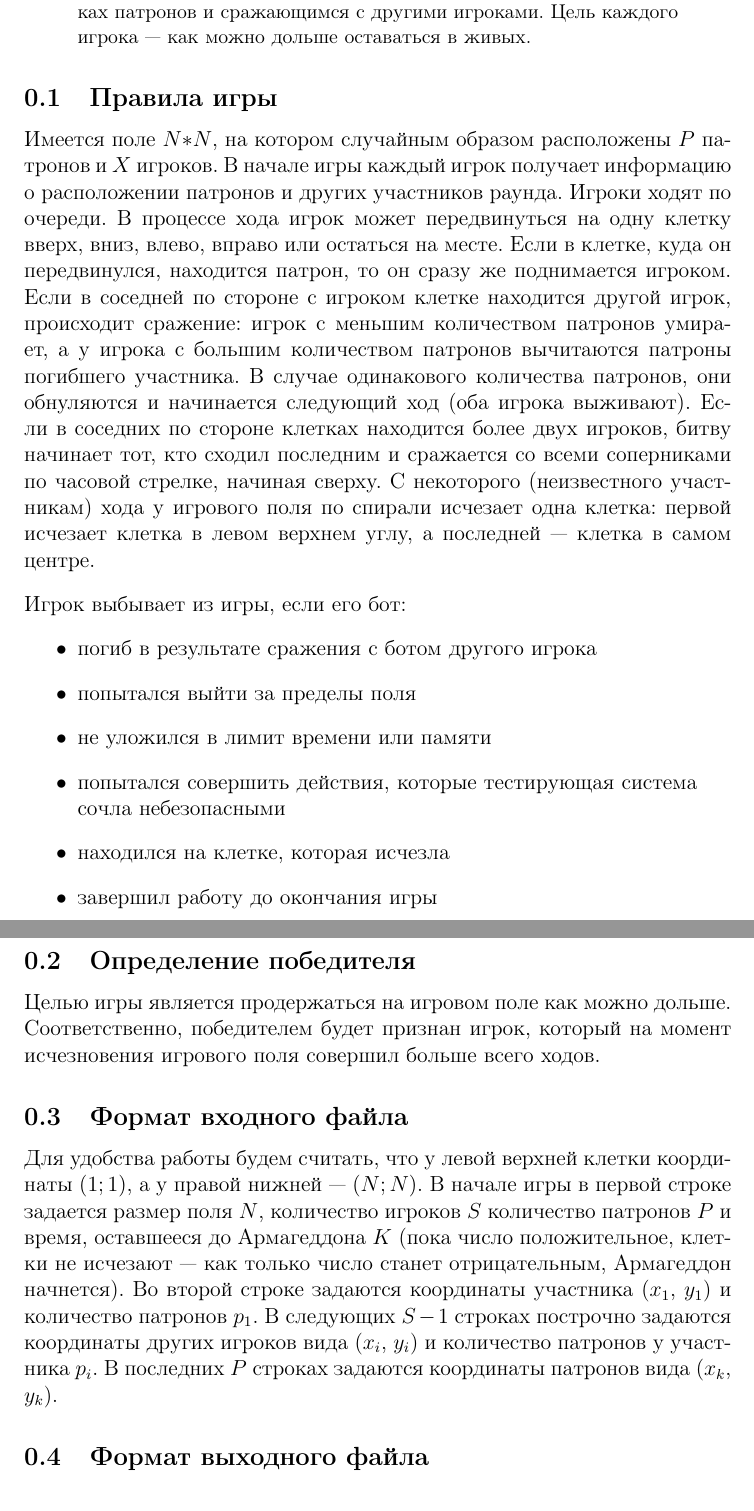
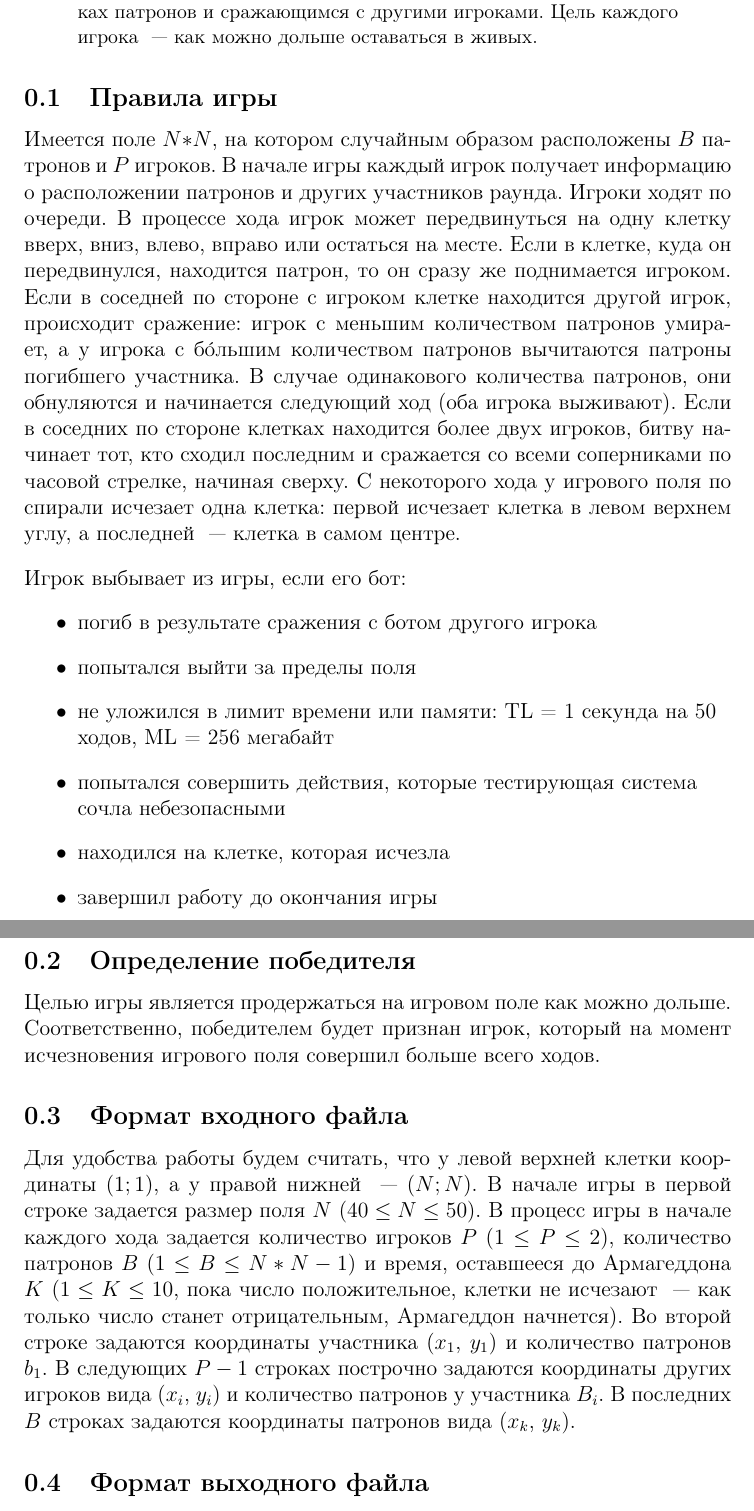
Before and after one commit to parallel-p/play, a LaTeX paper (games/pepelac/statements.tex): two parts of pages 1 and 2 of 3, joined at a grey line, cut so that both start at the same text. Compiled offline with pdfLaTeX.

Commit message:
Add new version of statements

```diff
--- a/games/pepelac/statements.tex
+++ b/games/pepelac/statements.tex
@@ -10,16 +10,17 @@
 
 \end{center}
 \begin{abstract}
-Участникам соревнования предстоит реализовать алгоритм, который будет руководить ботом, перемещающимся по полю в поисках патронов и сражающимся с другими игроками. Цель каждого игрока — как можно дольше оставаться в живых.
+Участникам соревнования предстоит реализовать алгоритм, который будет руководить ботом, перемещающимся по полю в поисках патронов и сражающимся с другими игроками. Цель каждого игрока ~--- как можно дольше оставаться в живых.
 \end{abstract}
 \subsection{Правила игры}
-Имеется поле $N$$*$$N$, на котором случайным образом расположены $P$ патронов и $X$ игроков. В начале игры каждый игрок получает информацию о расположении патронов и других участников раунда. Игроки ходят по очереди. В процессе хода игрок может передвинуться на одну клетку вверх, вниз, влево, вправо или остаться на месте. Если в клетке, куда он передвинулся, находится патрон, то он сразу же поднимается игроком. Если в соседней по стороне с игроком клетке находится другой игрок, происходит сражение: игрок с меньшим количеством патронов умирает, а у игрока с большим количеством патронов вычитаются патроны погибшего участника. В случае одинакового количества патронов, они обнуляются и начинается следующий ход (оба игрока выживают). Если в соседних по стороне клетках находится более двух игроков, битву начинает тот, кто сходил последним и сражается со всеми соперниками по часовой стрелке, начиная сверху. С некоторого (неизвестного участникам) хода у игрового поля по спирали исчезает одна клетка: первой исчезает клетка в левом верхнем углу, а последней — клетка в самом центре.
+Имеется поле $N$$*$$N$, на котором случайным образом расположены $B$ патронов и $P$ игроков. В начале игры каждый игрок получает информацию о расположении патронов и других участников раунда. Игроки ходят по очереди. В процессе хода игрок может передвинуться на одну клетку вверх, вниз, влево, вправо или остаться на месте. Если в клетке, куда он передвинулся, находится патрон, то он сразу же поднимается игроком. Если в соседней по стороне с игроком клетке находится другой игрок, происходит сражение: игрок с меньшим количеством патронов умирает, а у игрока с б\'{о}льшим количеством патронов вычитаются патроны погибшего участника. В случае одинакового количества патронов, они обнуляются и начинается следующий ход (оба игрока выживают). Если в соседних по стороне клетках находится более двух игроков, битву начинает тот, кто сходил последним и сражается со всеми соперниками по часовой стрелке, начиная сверху. С некоторого хода у игрового поля по спирали исчезает одна клетка: первой исчезает клетка в левом верхнем углу, а последней ~--- клетка в самом центре.
 \begin{flushleft}
 Игрок выбывает из игры, если его бот:
 \begin{itemize}
 \item погиб в результате сражения с ботом другого игрока
 \item попытался выйти за пределы поля
-\item не уложился в лимит времени или памяти
+\item не уложился в лимит времени или памяти:
+TL = 1 секунда на 50 ходов, ML = 256 мегабайт
 \item попытался совершить действия, которые тестирующая система сочла небезопасными
 \item находился на клетке, которая исчезла
 \item завершил работу до окончания игры
@@ -29,9 +30,10 @@
 Целью игры является продержаться на игровом поле как можно дольше. Соответственно, победителем будет признан игрок, который на момент исчезновения игрового поля совершил больше всего ходов.
 
 \subsection{Формат входного файла}
-Для удобства работы будем считать, что у левой верхней клетки координаты $(1;1)$, а у правой нижней — $(N;N)$. В начале игры в первой строке задается размер поля $N$, количество игроков $S$ количество патронов $P$ и время, оставшееся до Армагеддона $K$ (пока число положительное, клетки не исчезают — как только число станет отрицательным, Армагеддон начнется).
-Во второй строке задаются координаты участника ($x_1$, $y_1$) и количество патронов $p_1$.
-В следующих $S-1$ строках построчно задаются координаты других игроков вида ($x_i$, $y_i$) и количество патронов у участника $p_i$.
-В последних $P$ строках задаются координаты патронов вида ($x_k$, $y_k$).
+Для удобства работы будем считать, что у левой верхней клетки координаты $(1;1)$, а у правой нижней ~--- $(N;N)$. В начале игры в первой строке задается размер поля $N$ ($40 \leq N \leq 50$).
+В процесс игры в начале каждого хода задается количество игроков $P$ ($1 \leq P \leq 2$), количество патронов $B$ ($1 \leq B \leq N*N - 1$) и время, оставшееся до Армагеддона $K$ ($1 \leq K \leq 10$, пока число положительное, клетки не исчезают ~--- как только число станет отрицательным, Армагеддон начнется).
+Во второй строке задаются координаты участника ($x_1$, $y_1$) и количество патронов $b_1$.
+В следующих $P-1$ строках построчно задаются координаты других игроков вида ($x_i$, $y_i$) и количество патронов у участника $B_i$.
+В последних $B$ строках задаются координаты патронов вида ($x_k$, $y_k$).
 
 \subsection{Формат выходного файла}
```
Also changed, not shown: games/pepelac/statements.pdf, games/pepelac/statements.tex (4 more changed lines).
